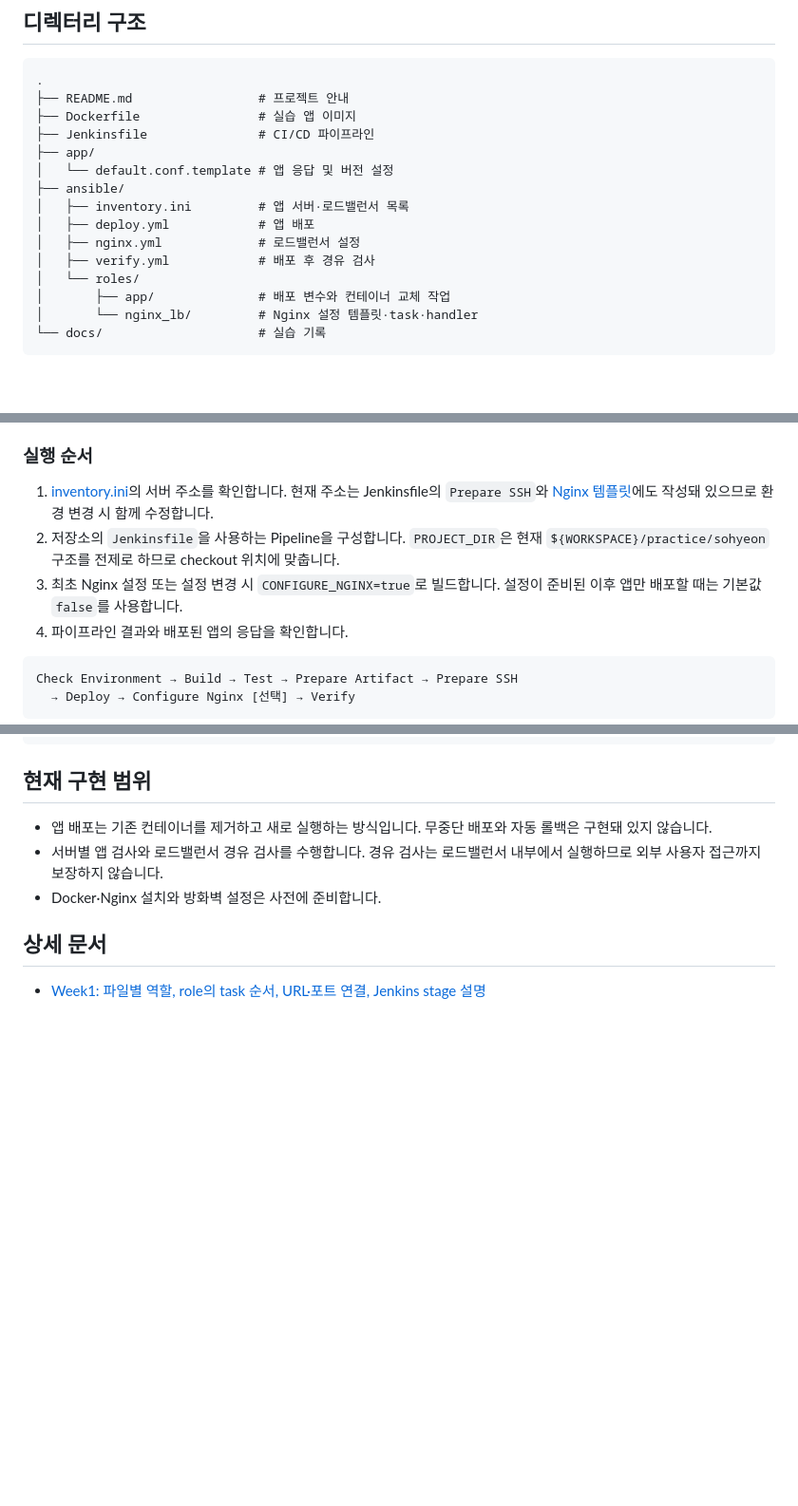
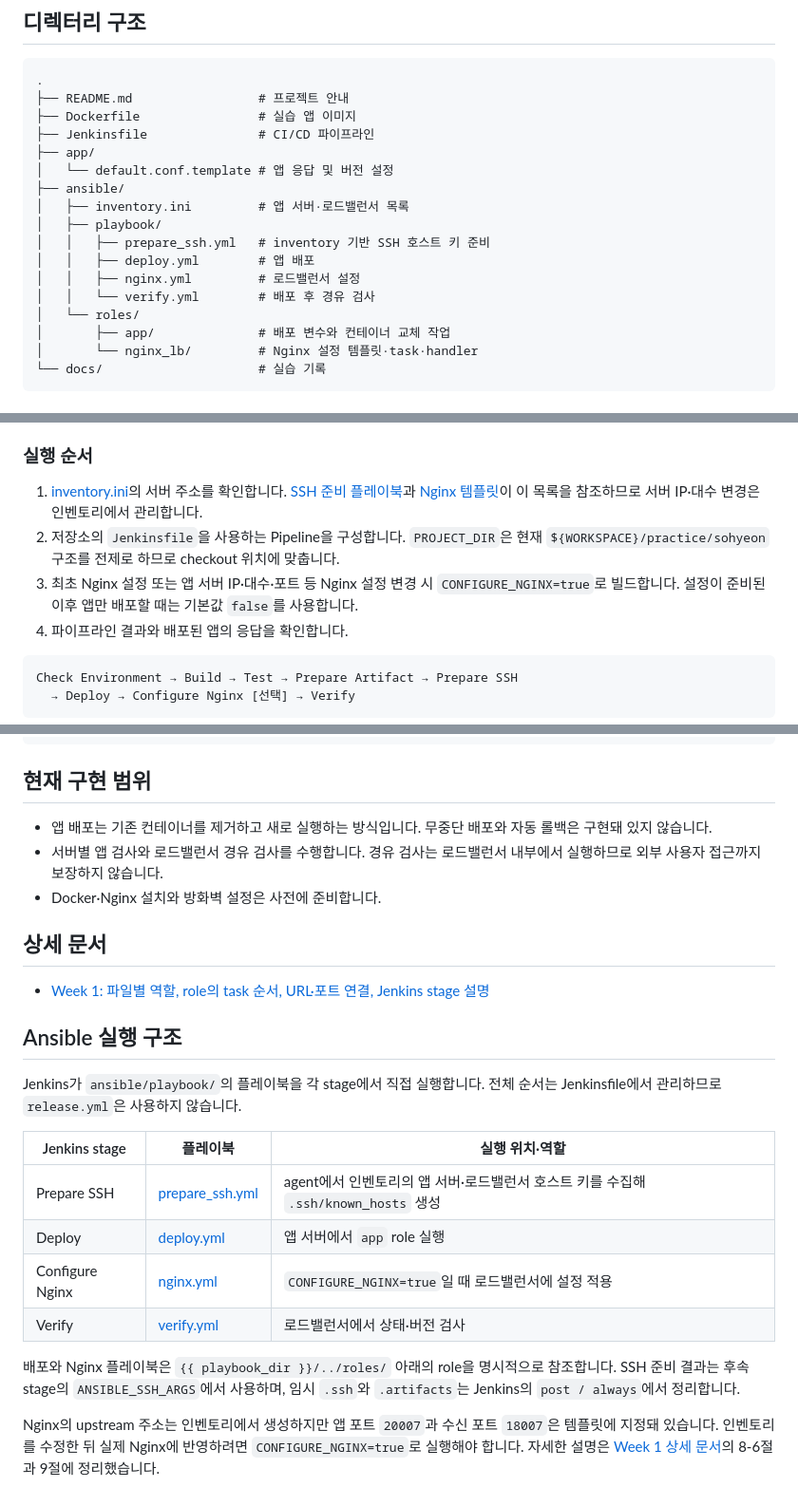
Before and after one commit to cloud-club/10th-jenkins-ansible-cicd-study, a Markdown page: practice/sohyeon/README.md, 3 parts joined by grey strips. Shown at 95% size. Rendered like a GitHub page; blank space fills up the shorter version.

Commit message:
docs: 문서 업데이트

````diff
--- a/practice/sohyeon/README.md
+++ b/practice/sohyeon/README.md
@@ -39,9 +39,11 @@ Nginx 기반의 작은 앱을 서버 3대에 배포하고, 로드밸런서의
 │   └── default.conf.template # 앱 응답 및 버전 설정
 ├── ansible/
 │   ├── inventory.ini         # 앱 서버·로드밸런서 목록
-│   ├── deploy.yml            # 앱 배포
-│   ├── nginx.yml             # 로드밸런서 설정
-│   ├── verify.yml            # 배포 후 경유 검사
+│   ├── playbook/
+│   │   ├── prepare_ssh.yml   # inventory 기반 SSH 호스트 키 준비
+│   │   ├── deploy.yml        # 앱 배포
+│   │   ├── nginx.yml         # 로드밸런서 설정
+│   │   └── verify.yml        # 배포 후 경유 검사
 │   └── roles/
 │       ├── app/              # 배포 변수와 컨테이너 교체 작업
 │       └── nginx_lb/         # Nginx 설정 템플릿·task·handler
@@ -92,9 +94,9 @@ docker rm -f sohyeon-cicd-local
 
 ### 실행 순서
 
-1. [inventory.ini](ansible/inventory.ini)의 서버 주소를 확인합니다. 현재 주소는 Jenkinsfile의 `Prepare SSH`와 [Nginx 템플릿](ansible/roles/nginx_lb/templates/sohyeon.conf.j2)에도 작성돼 있으므로 환경 변경 시 함께 수정합니다.
+1. [inventory.ini](ansible/inventory.ini)의 서버 주소를 확인합니다. [SSH 준비 플레이북](ansible/playbook/prepare_ssh.yml)과 [Nginx 템플릿](ansible/roles/nginx_lb/templates/sohyeon.conf.j2)이 이 목록을 참조하므로 서버 IP·대수 변경은 인벤토리에서 관리합니다.
 2. 저장소의 `Jenkinsfile`을 사용하는 Pipeline을 구성합니다. `PROJECT_DIR`은 현재 `${WORKSPACE}/practice/sohyeon` 구조를 전제로 하므로 checkout 위치에 맞춥니다.
-3. 최초 Nginx 설정 또는 설정 변경 시 `CONFIGURE_NGINX=true`로 빌드합니다. 설정이 준비된 이후 앱만 배포할 때는 기본값 `false`를 사용합니다.
+3. 최초 Nginx 설정 또는 앱 서버 IP·대수·포트 등 Nginx 설정 변경 시 `CONFIGURE_NGINX=true`로 빌드합니다. 설정이 준비된 이후 앱만 배포할 때는 기본값 `false`를 사용합니다.
 4. 파이프라인 결과와 배포된 앱의 응답을 확인합니다.
 
 ```text
@@ -119,4 +121,19 @@ curl http://1.201.116.156:18007/version
 
 ## 상세 문서
 
-- [Week1: 파일별 역할, role의 task 순서, URL·포트 연결, Jenkins stage 설명](docs/Week1.md)
+- [Week 1: 파일별 역할, role의 task 순서, URL·포트 연결, Jenkins stage 설명](docs/Week1.md)
+
+## Ansible 실행 구조
+
+Jenkins가 `ansible/playbook/`의 플레이북을 각 stage에서 직접 실행합니다. 전체 순서는 Jenkinsfile에서 관리하므로 `release.yml`은 사용하지 않습니다.
+
+| Jenkins stage | 플레이북 | 실행 위치·역할 |
+| --- | --- | --- |
+| Prepare SSH | [prepare_ssh.yml](ansible/playbook/prepare_ssh.yml) | agent에서 인벤토리의 앱 서버·로드밸런서 호스트 키를 수집해 `.ssh/known_hosts` 생성 |
+| Deploy | [deploy.yml](ansible/playbook/deploy.yml) | 앱 서버에서 `app` role 실행 |
+| Configure Nginx | [nginx.yml](ansible/playbook/nginx.yml) | `CONFIGURE_NGINX=true`일 때 로드밸런서에 설정 적용 |
+| Verify | [verify.yml](ansible/playbook/verify.yml) | 로드밸런서에서 상태·버전 검사 |
+
+배포와 Nginx 플레이북은 `{{ playbook_dir }}/../roles/` 아래의 role을 명시적으로 참조합니다. SSH 준비 결과는 후속 stage의 `ANSIBLE_SSH_ARGS`에서 사용하며, 임시 `.ssh`와 `.artifacts`는 Jenkins의 `post / always`에서 정리합니다.
+
+Nginx의 upstream 주소는 인벤토리에서 생성하지만 앱 포트 `20007`과 수신 포트 `18007`은 템플릿에 지정돼 있습니다. 인벤토리를 수정한 뒤 실제 Nginx에 반영하려면 `CONFIGURE_NGINX=true`로 실행해야 합니다. 자세한 설명은 [Week 1 상세 문서](docs/Week1.md)의 8-6절과 9절에 정리했습니다.
````
Also changed, not shown: other parts of practice/sohyeon/README.md (+1 -1 lines), 1 other file.
